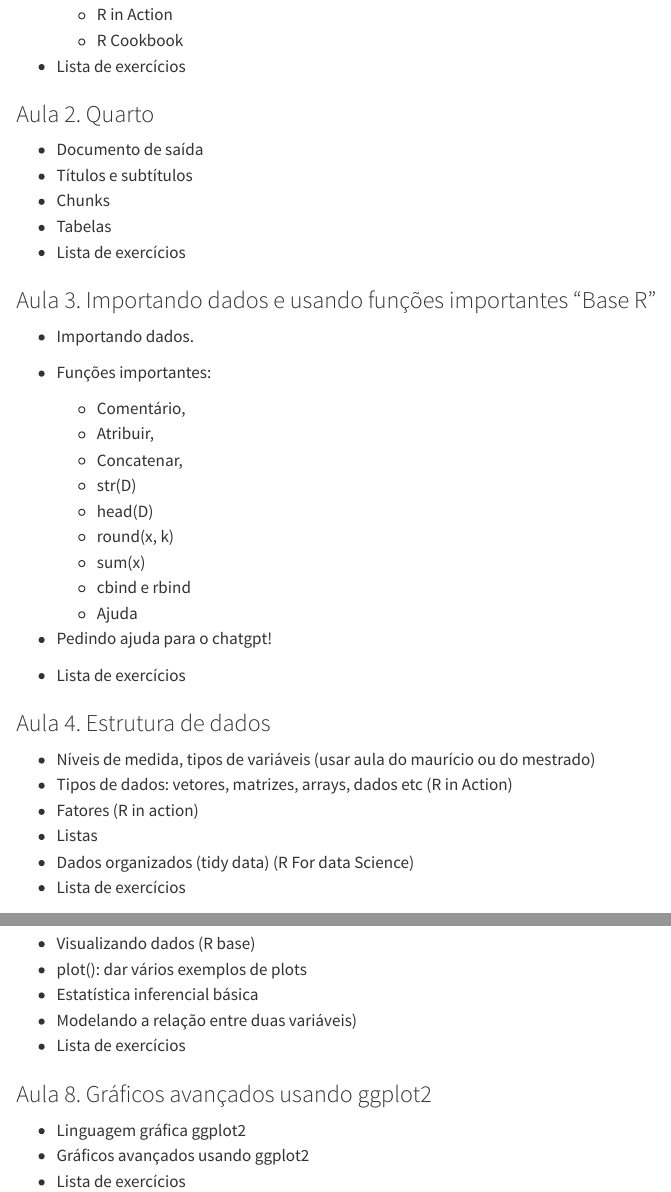
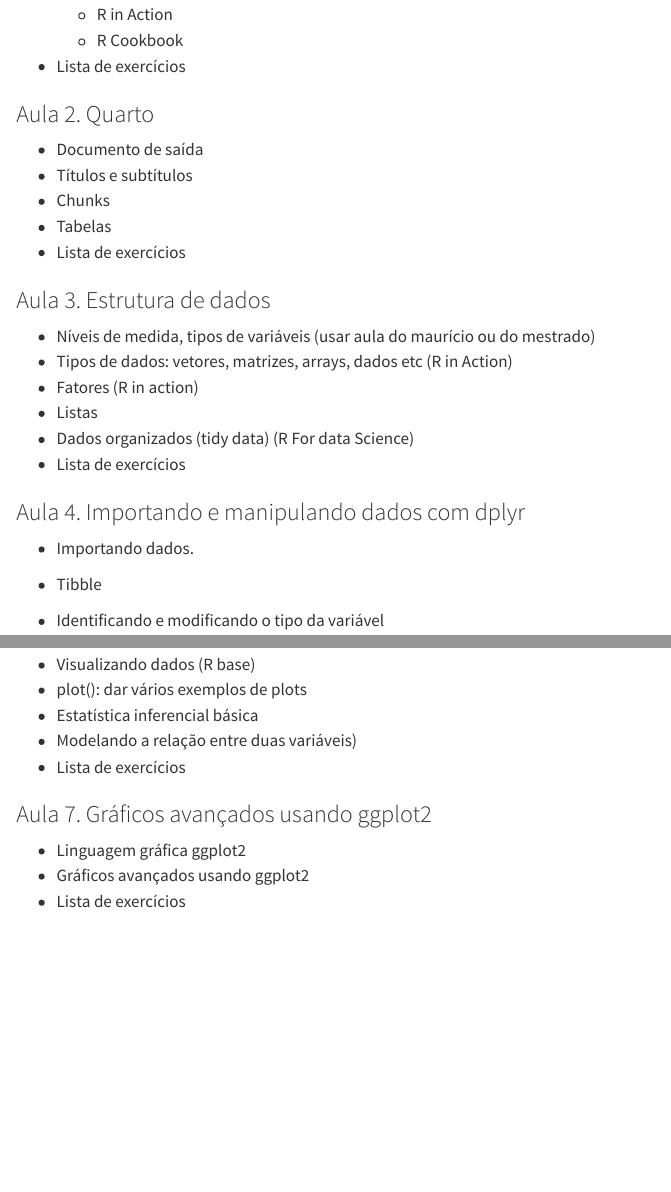
Before and after one commit to joaopacheco123/r_dcg, a Quarto document (cronograma.qmd): the page in a window 1100 px wide, from 950 px down, and a second part further down, joined at a grey line. Rendered offline with R 4.5, knitr and Pandoc in place of Quarto, with nearby package versions.

Commit message:
corrigindo cronograma

```diff
--- a/cronograma.qmd
+++ b/cronograma.qmd
@@ -47,27 +47,7 @@ editor: visual
 -   Tabelas
 -   Lista de exercícios
 
-### Aula 3. Importando dados e usando funções importantes "Base R"
-
--   Importando dados.
-
--   Funções importantes:
-
-    -   Comentário,
-    -   Atribuir,
-    -   Concatenar,
-    -   str(D)
-    -   head(D)
-    -   round(x, k)
-    -   sum(x)
-    -   cbind e rbind
-    -   Ajuda
-
--   Pedindo ajuda para o chatgpt!
-
--   Lista de exercícios
-
-### Aula 4. Estrutura de dados
+### Aula 3. Estrutura de dados
 
 -   Níveis de medida, tipos de variáveis (usar aula do maurício ou do mestrado)
 -   Tipos de dados: vetores, matrizes, arrays, dados etc (R in Action)
@@ -76,6 +56,8 @@ editor: visual
 -   Dados organizados (tidy data) (R For data Science)
 -   Lista de exercícios
 
-### Aula 5. Manipulando dados com dplyr
+### Aula 4. Importando e manipulando dados com dplyr
+
+-   Importando dados.
 
 -   Tibble
@@ -105,7 +92,7 @@ editor: visual
 -   Modelando a relação entre duas variáveis)
 -   Lista de exercícios
 
-### Aula 8. Gráficos avançados usando ggplot2
+### Aula 7. Gráficos avançados usando ggplot2
 
 -   Linguagem gráfica ggplot2
 -   Gráficos avançados usando ggplot2
```
Also changed, not shown: cronograma.qmd (9 more changed lines).
